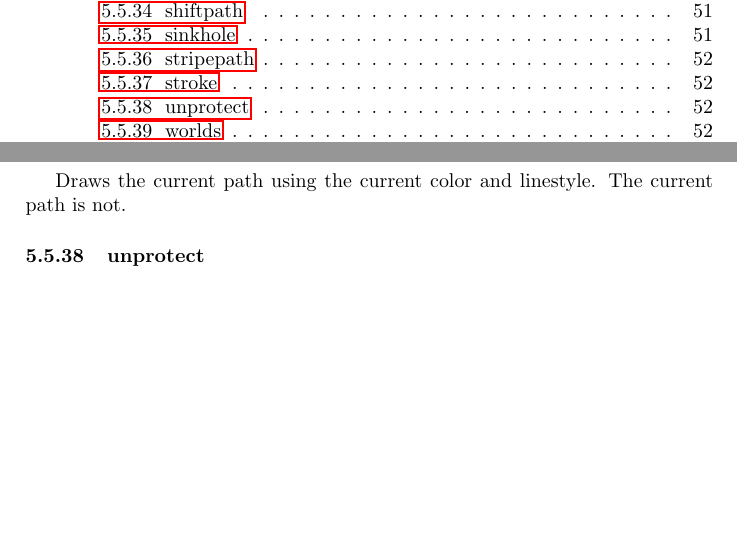
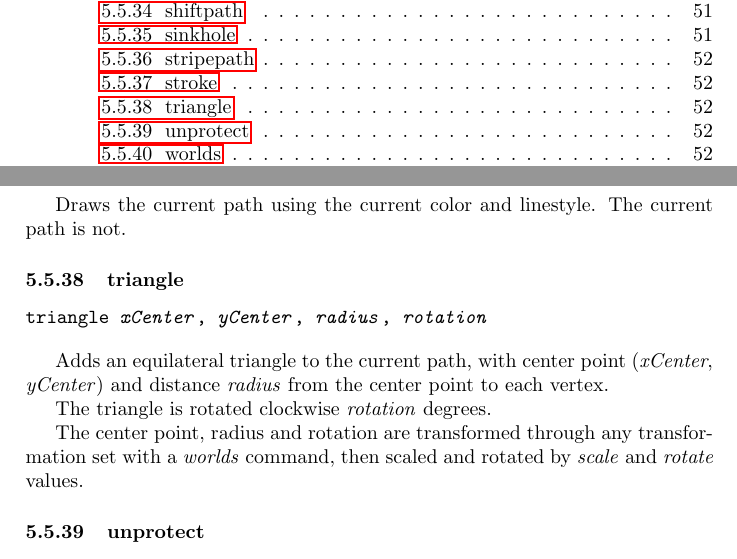
Before and after one commit to simoc/mapyrus, a LaTeX document (userdoc/mapyrus.tex, which reads userdoc/reference.tex): two parts of pages 3 and 52 of 55 before the commit and two parts of pages 3 and 52 of 56 after it, joined at a grey line, cut so that both start at the same text, the shorter picture padded with empty space. Compiled offline with pdfLaTeX.

Commit message:
Describe triangle command.

```diff
--- a/userdoc/reference.tex
+++ b/userdoc/reference.tex
@@ -1694,6 +1694,24 @@ stroke
 Draws the current path using the current color and linestyle.
 The current path is not.
 
+\subsubsection{triangle}
+
+\begin{alltt}
+triangle \textit{xCenter}, \textit{yCenter}, \textit{radius}, \textit{rotation}
+\end{alltt}
+
+Adds an equilateral triangle to the current path, with center
+point (\textit{xCenter}, \textit{yCenter}) and distance
+\textit{radius}
+from the center point to each vertex.
+
+The triangle is rotated clockwise \textit{rotation} degrees.
+
+The center point, radius and rotation are transformed through any
+transformation set with a \textit{worlds} command,
+then scaled and rotated by \textit{scale}
+and \textit{rotate} values.
+
 \subsubsection{unprotect}
 
 \begin{alltt}
```
